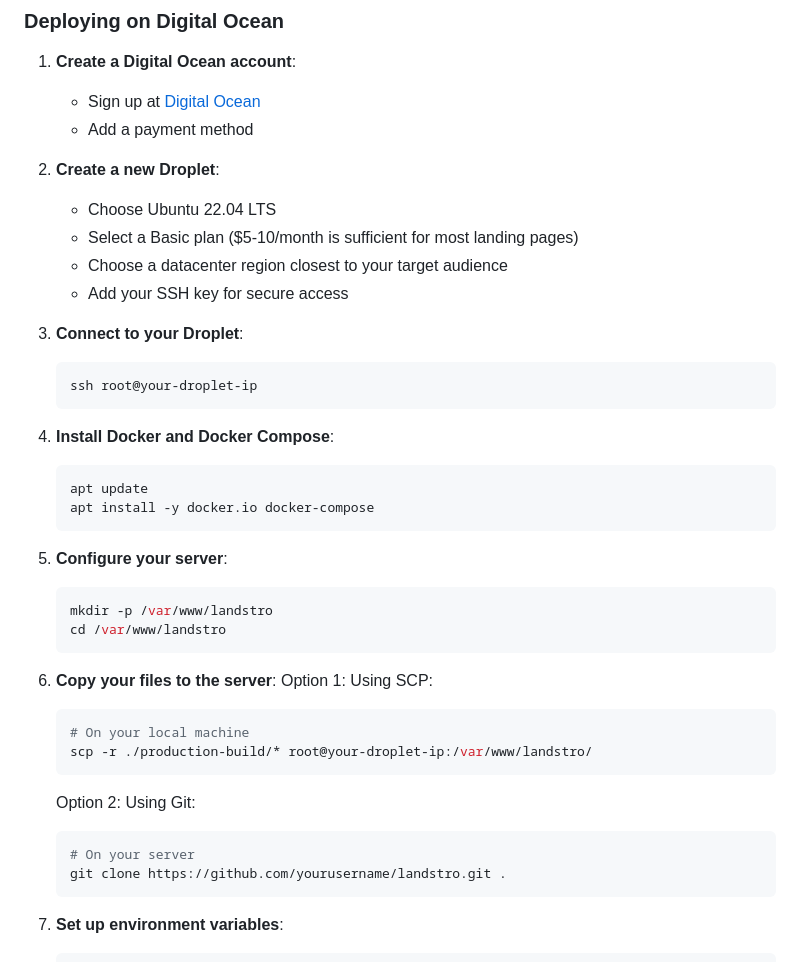
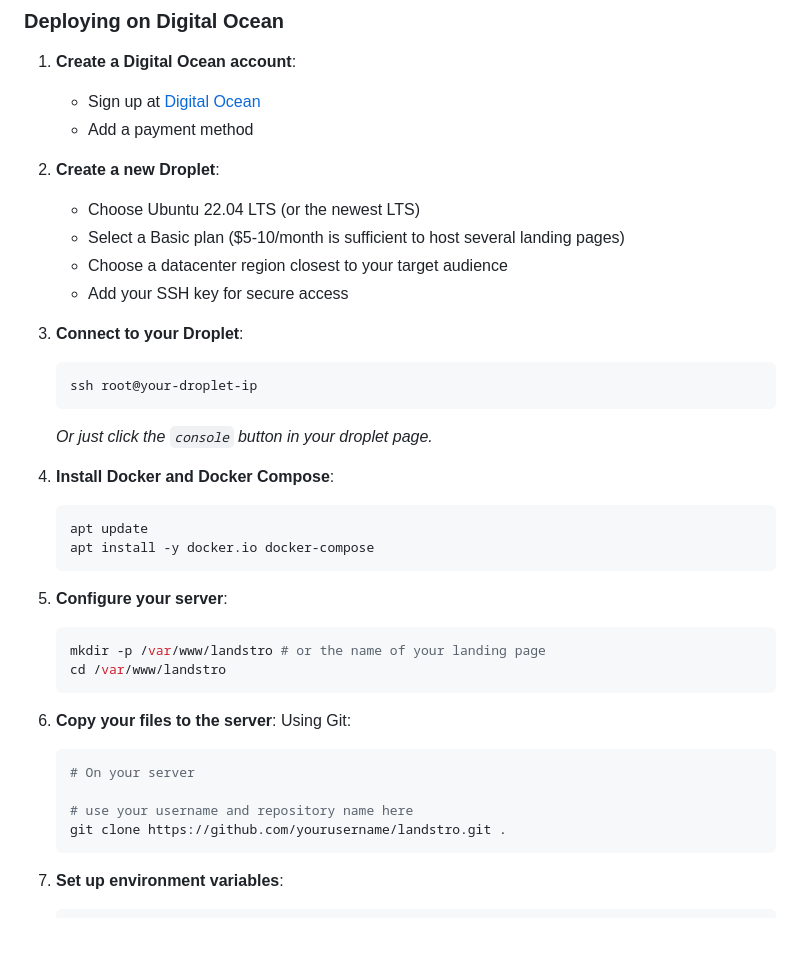
Before and after one commit to armaanarora07/astro-landing-age-fork, a Markdown page: README.md, the part around the change printed below. Drawn GitHub-style; blank space fills up the shorter version.

````diff
--- a/README.md
+++ b/README.md
@@ -412,8 +414,8 @@ docker-compose -f ../docker-compose.yml up -d
    - Add a payment method
 
 2. **Create a new Droplet**:
-   - Choose Ubuntu 22.04 LTS
-   - Select a Basic plan ($5-10/month is sufficient for most landing pages)
+   - Choose Ubuntu 22.04 LTS (or the newest LTS)
+   - Select a Basic plan ($5-10/month is sufficient to host several landing pages)
    - Choose a datacenter region closest to your target audience
    - Add your SSH key for secure access
 
@@ -421,6 +423,8 @@ docker-compose -f ../docker-compose.yml up -d
    ```bash
    ssh root@your-droplet-ip
    ```
+
+   *Or just click the `console` button in your droplet page.*
 
 4. **Install Docker and Docker Compose**:
    ```bash
@@ -430,20 +434,17 @@ docker-compose -f ../docker-compose.yml up -d
 
 5. **Configure your server**:
    ```bash
-   mkdir -p /var/www/landstro
+   mkdir -p /var/www/landstro # or the name of your landing page
    cd /var/www/landstro
    ```
 
 6. **Copy your files to the server**:
-   Option 1: Using SCP:
-   ```bash
-   # On your local machine
-   scp -r ./production-build/* root@your-droplet-ip:/var/www/landstro/
-   ```
+   Using Git:
 
-   Option 2: Using Git:
    ```bash
    # On your server
+
+   # use your username and repository name here
    git clone https://github.com/yourusername/landstro.git .
    ```
 
````
Also changed, not shown: other parts of README.md (+22 -15 lines).
